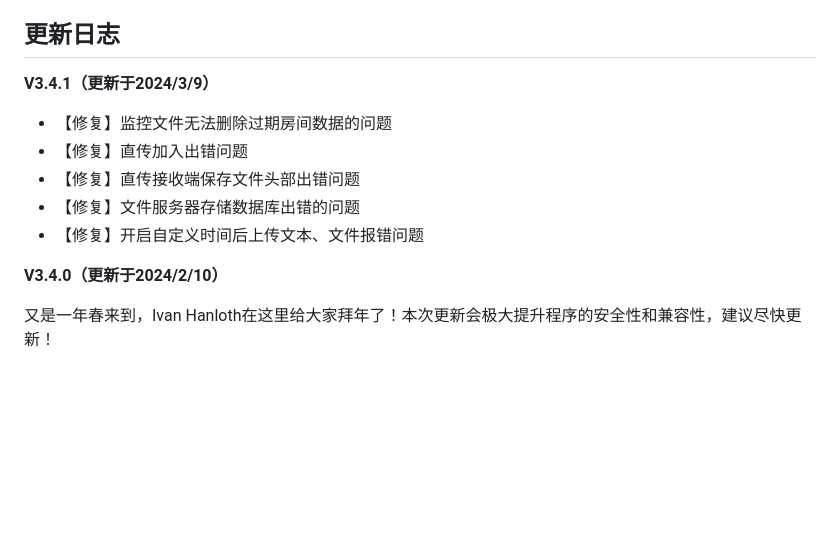
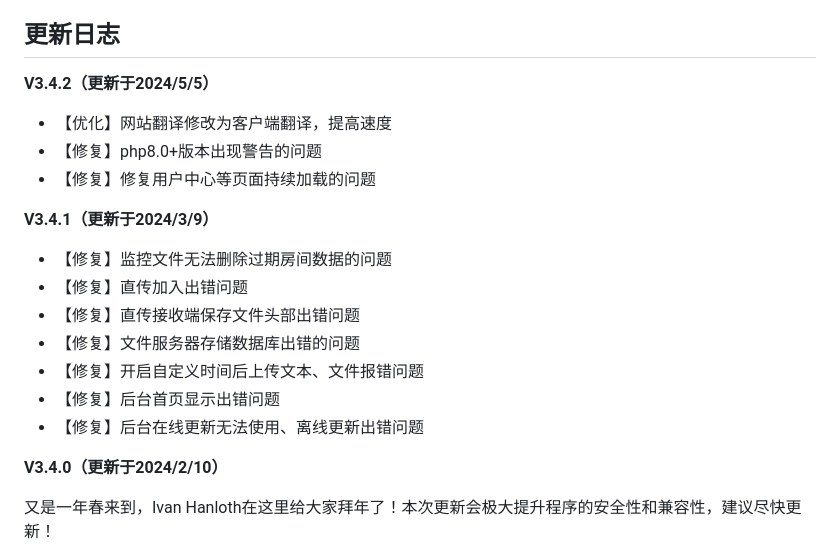
Before and after one commit to IvanHanloth/Easy-Send, a Markdown page: README.md, the part around the change. GitHub-like rendering; blank space fills up the shorter version.

```diff
--- a/README.md
+++ b/README.md
@@ -118,6 +118,12 @@ TG群:https://t.me/IHopensource
 - Easy-Send开发文档（http://doc.hanloth.cn/docs/easy-send-docs-develop/ ），适合开发者、程序员阅读
 
 ## 更新日志
+**V3.4.2（更新于2024/5/5）**
+
+- 【优化】网站翻译修改为客户端翻译，提高速度
+- 【修复】php8.0+版本出现警告的问题
+- 【修复】修复用户中心等页面持续加载的问题
+
 **V3.4.1（更新于2024/3/9）**
 
 - 【修复】监控文件无法删除过期房间数据的问题
@@ -125,6 +131,8 @@ TG群:https://t.me/IHopensource
 - 【修复】直传接收端保存文件头部出错问题
 - 【修复】文件服务器存储数据库出错的问题
 - 【修复】开启自定义时间后上传文本、文件报错问题
+- 【修复】后台首页显示出错问题
+- 【修复】后台在线更新无法使用、离线更新出错问题
 
 **V3.4.0（更新于2024/2/10）**
 
```
